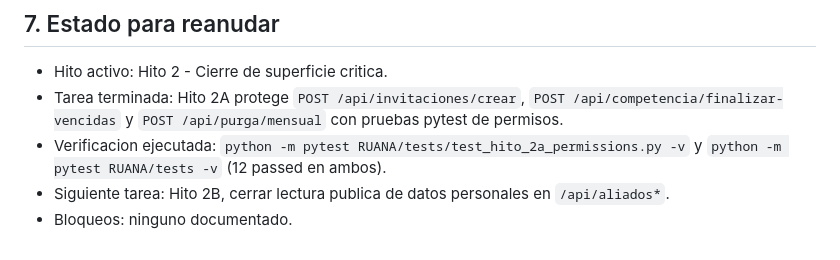
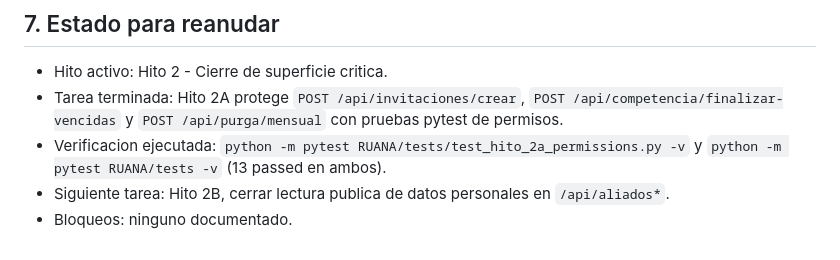
Before and after one commit to Alexande1018/RUANA, a Markdown page: ROADMAP.md, the part around the change. Drawn GitHub-style.

Commit message:
docs: update hito 2a verification count

```diff
--- a/ROADMAP.md
+++ b/ROADMAP.md
@@ -307,6 +307,6 @@ Estado para reanudar:
 
 - Hito activo: Hito 2 - Cierre de superficie critica.
 - Tarea terminada: Hito 2A protege `POST /api/invitaciones/crear`, `POST /api/competencia/finalizar-vencidas` y `POST /api/purga/mensual` con pruebas pytest de permisos.
-- Verificacion ejecutada: `python -m pytest RUANA/tests/test_hito_2a_permissions.py -v` y `python -m pytest RUANA/tests -v` (12 passed en ambos).
+- Verificacion ejecutada: `python -m pytest RUANA/tests/test_hito_2a_permissions.py -v` y `python -m pytest RUANA/tests -v` (13 passed en ambos).
 - Siguiente tarea: Hito 2B, cerrar lectura publica de datos personales en `/api/aliados*`.
 - Bloqueos: ninguno documentado.
```
